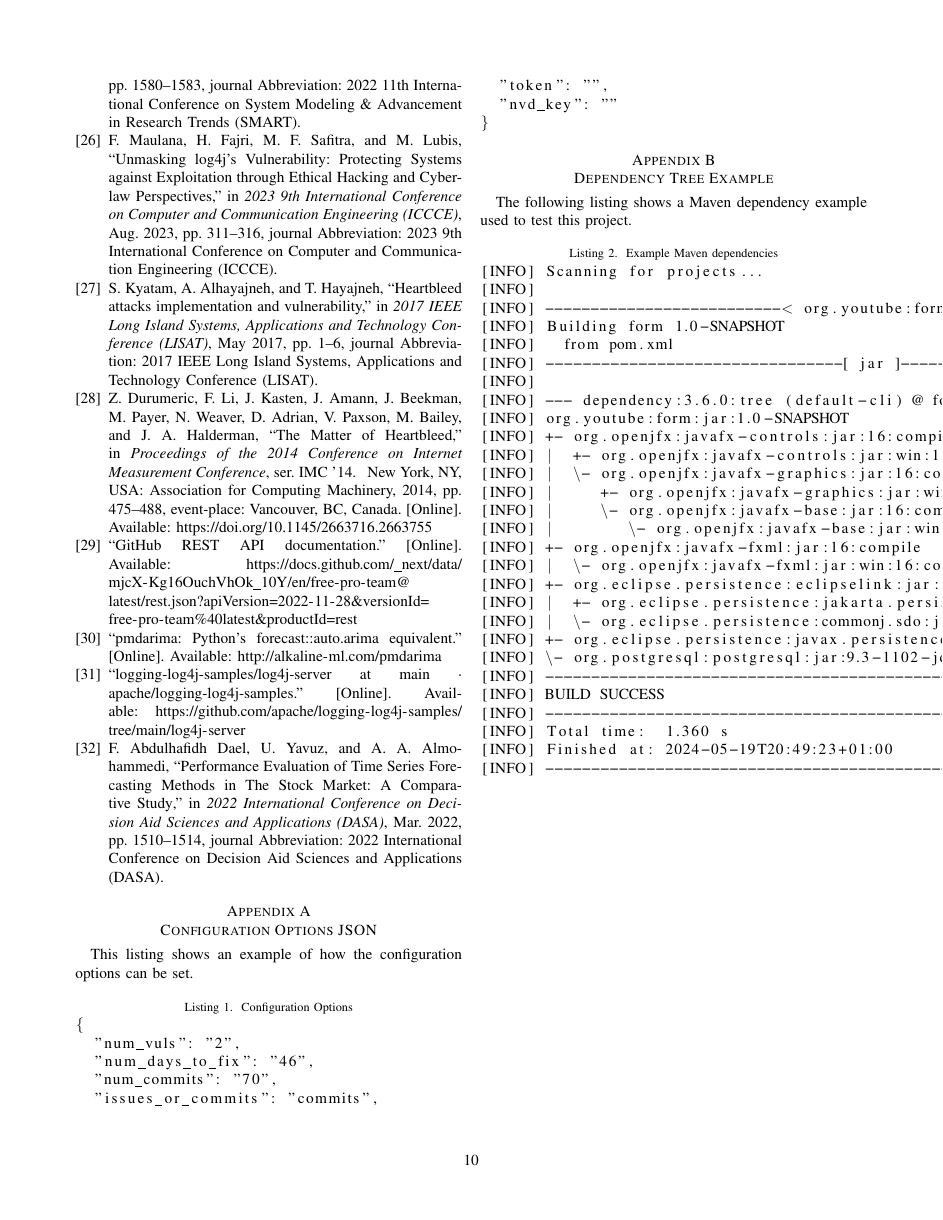
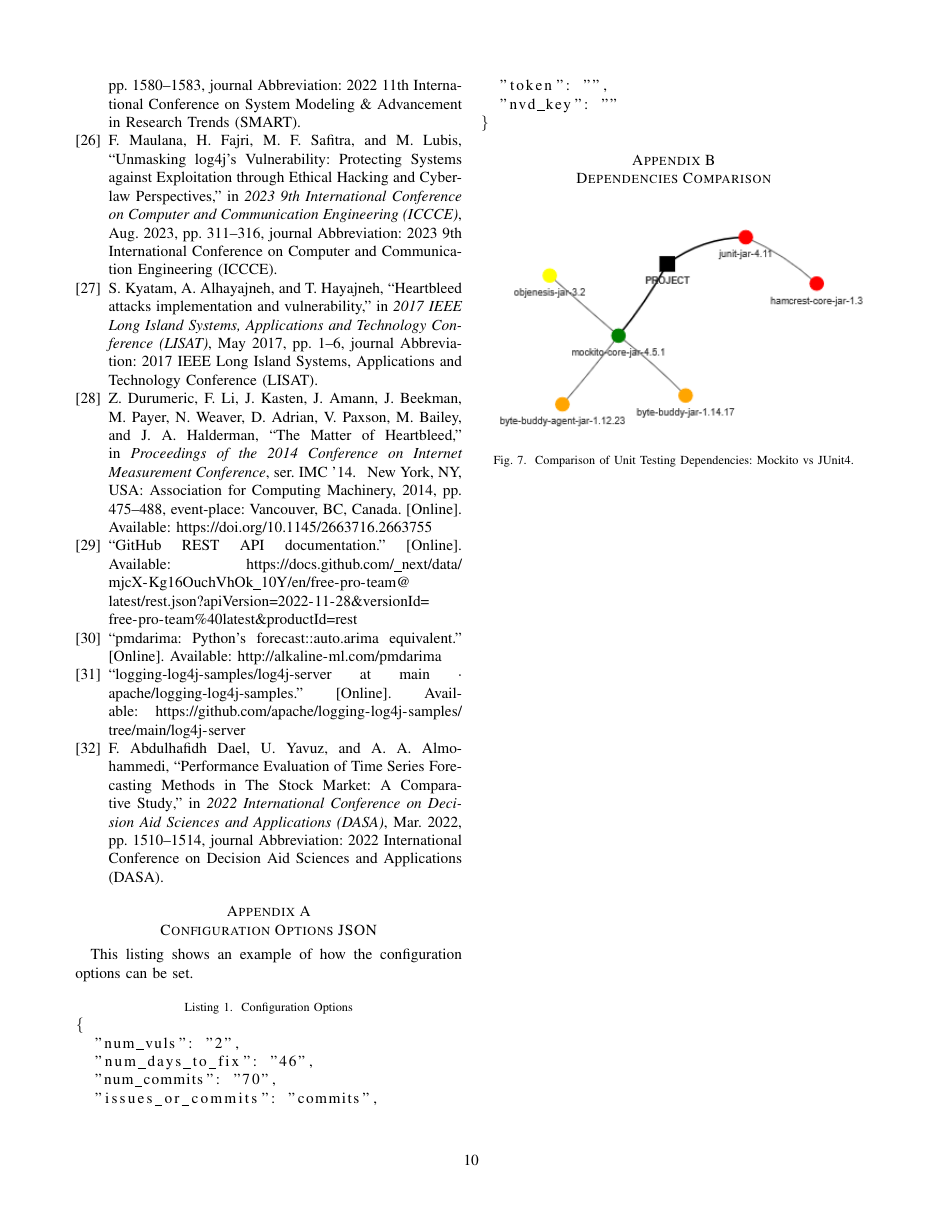
Before and after one commit to rnibhriain/practicum-code, a LaTeX paper (Docs/Practicum Document.tex): page 10 of 10 before the commit and page 10 of 11 after it. Compiled offline with pdfLaTeX.

Commit message:
Added more to the appendices

```diff
--- a/Docs/Practicum Document.tex
+++ b/Docs/Practicum Document.tex
@@ -283,7 +283,15 @@ This listing shows an example of how the configuration options can be set.
 }
 \end{lstlisting}
 
+\section{Dependencies Comparison}
+\begin{figure}[H]
+    \centering
+    \includegraphics[width=1\linewidth]{Comparison.png}
+    \caption{Comparison of Unit Testing Dependencies: Mockito vs JUnit4.}
+    \label{fig:vulns}
+\end{figure}
 
+\newpage
 
 \section{Dependency Tree Example}
 The following listing shows a Maven dependency example used to test this project.
```
Also changed, not shown: Docs/Comparison.png (added).
